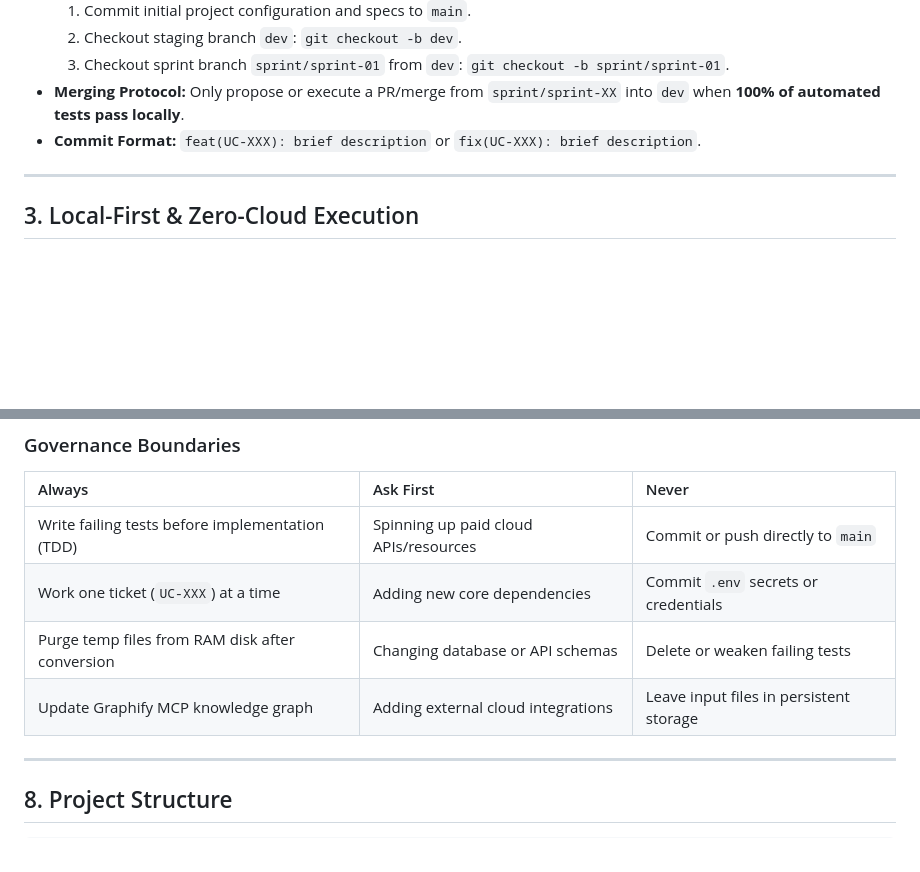
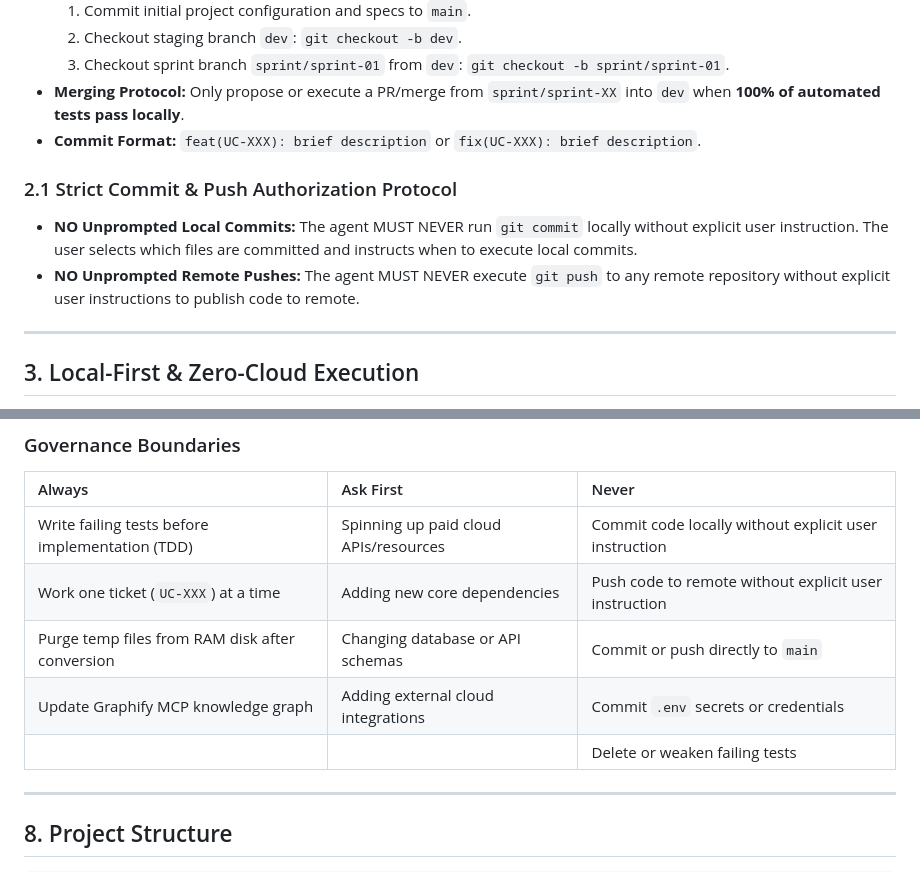
Before and after one commit to IHKodifier/freeOcr, a Markdown page: .agents/AGENTS.md, 2 parts joined by grey strips. GitHub-like rendering; blank space fills up the shorter version.

Commit message:
updated agents.md with  branch governance rules

```diff
--- a/.agents/AGENTS.md
+++ b/.agents/AGENTS.md
@@ -20,6 +20,10 @@
   3. Checkout sprint branch `sprint/sprint-01` from `dev`: `git checkout -b sprint/sprint-01`.
 - **Merging Protocol:** Only propose or execute a PR/merge from `sprint/sprint-XX` into `dev` when **100% of automated tests pass locally**.
 - **Commit Format:** `feat(UC-XXX): brief description` or `fix(UC-XXX): brief description`.
+
+### 2.1 Strict Commit & Push Authorization Protocol
+- **NO Unprompted Local Commits:** The agent MUST NEVER run `git commit` locally without explicit user instruction. The user selects which files are committed and instructs when to execute local commits.
+- **NO Unprompted Remote Pushes:** The agent MUST NEVER execute `git push` to any remote repository without explicit user instructions to publish code to remote.
 
 ---
 
@@ -63,10 +67,11 @@
 ### Governance Boundaries
 | Always | Ask First | Never |
 |:---|:---|:---|
-| Write failing tests before implementation (TDD) | Spinning up paid cloud APIs/resources | Commit or push directly to `main` |
-| Work one ticket (`UC-XXX`) at a time | Adding new core dependencies | Commit `.env` secrets or credentials |
-| Purge temp files from RAM disk after conversion | Changing database or API schemas | Delete or weaken failing tests |
-| Update Graphify MCP knowledge graph | Adding external cloud integrations | Leave input files in persistent storage |
+| Write failing tests before implementation (TDD) | Spinning up paid cloud APIs/resources | Commit code locally without explicit user instruction |
+| Work one ticket (`UC-XXX`) at a time | Adding new core dependencies | Push code to remote without explicit user instruction |
+| Purge temp files from RAM disk after conversion | Changing database or API schemas | Commit or push directly to `main` |
+| Update Graphify MCP knowledge graph | Adding external cloud integrations | Commit `.env` secrets or credentials |
+| | | Delete or weaken failing tests |
 
 ---
 
```
